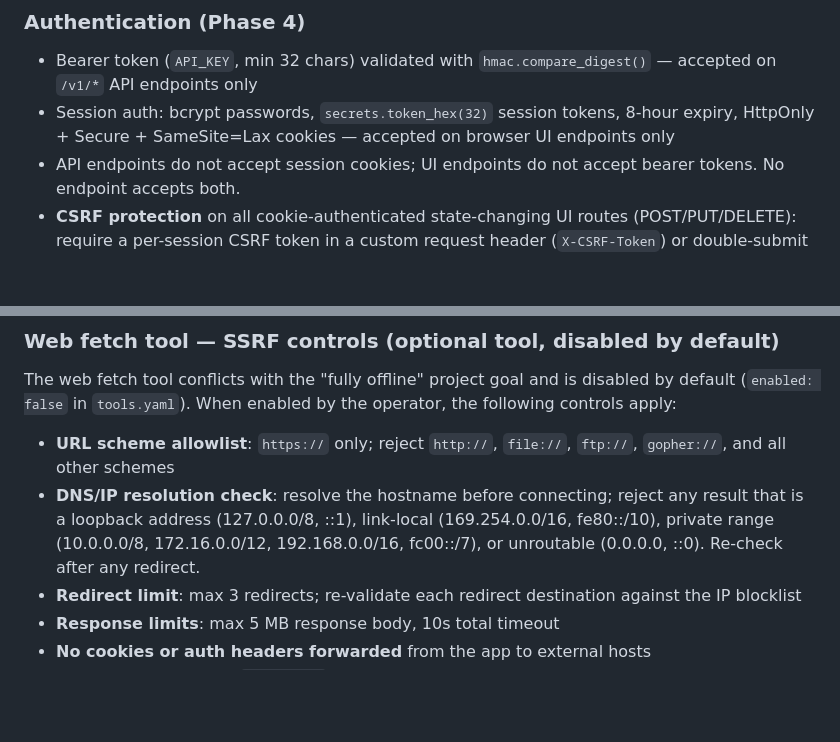
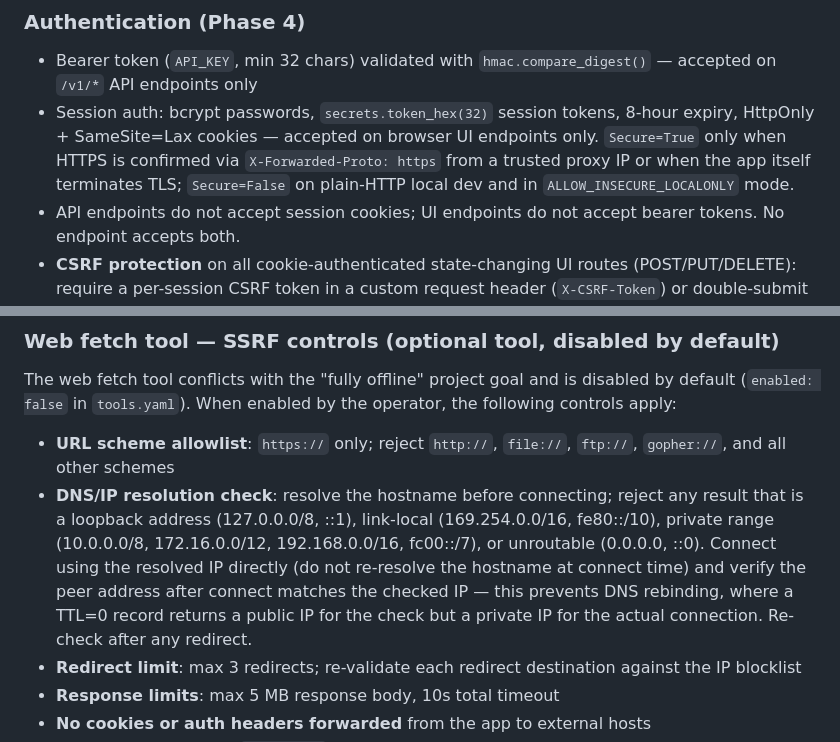
Before and after one commit to GarretBeebe/local-research-assistant, a Markdown page: notes/research-assistant-plan.md, 2 parts joined by grey strips. GitHub-like rendering; blank space fills up the shorter version.

```diff
--- a/notes/research-assistant-plan.md
+++ b/notes/research-assistant-plan.md
@@ -288,7 +288,7 @@ The server enforces a hard binding rule at startup, checked before any request i
 
 ### Authentication (Phase 4)
 - Bearer token (`API_KEY`, min 32 chars) validated with `hmac.compare_digest()` — accepted on `/v1/*` API endpoints only
-- Session auth: bcrypt passwords, `secrets.token_hex(32)` session tokens, 8-hour expiry, HttpOnly + Secure + SameSite=Lax cookies — accepted on browser UI endpoints only
+- Session auth: bcrypt passwords, `secrets.token_hex(32)` session tokens, 8-hour expiry, HttpOnly + SameSite=Lax cookies — accepted on browser UI endpoints only. `Secure=True` only when HTTPS is confirmed via `X-Forwarded-Proto: https` from a trusted proxy IP or when the app itself terminates TLS; `Secure=False` on plain-HTTP local dev and in `ALLOW_INSECURE_LOCALONLY` mode.
 - API endpoints do not accept session cookies; UI endpoints do not accept bearer tokens. No endpoint accepts both.
 - **CSRF protection** on all cookie-authenticated state-changing UI routes (POST/PUT/DELETE): require a per-session CSRF token in a custom request header (`X-CSRF-Token`) or double-submit cookie. SameSite=Lax is not sufficient alone — it does not protect against same-site requests or direct navigation POSTs. Read-only GET routes are exempt.
 - **TLS requirement**: the `Secure` cookie flag requires HTTPS. For LAN/networked deployments, TLS must be provided by a reverse proxy (Caddy or nginx) that terminates TLS and forwards to the app over localhost. The app detects HTTPS via `X-Forwarded-Proto: https` from a trusted proxy IP and sets `Secure=True` on cookies; without it (plain HTTP dev), `Secure=False`. `ALLOW_INSECURE_LOCALONLY=true` always sets `Secure=False` and is incompatible with LAN exposure.
@@ -342,7 +342,7 @@ The server enforces a hard binding rule at startup, checked before any request i
 ### Web fetch tool — SSRF controls (optional tool, disabled by default)
 The web fetch tool conflicts with the "fully offline" project goal and is disabled by default (`enabled: false` in `tools.yaml`). When enabled by the operator, the following controls apply:
 - **URL scheme allowlist**: `https://` only; reject `http://`, `file://`, `ftp://`, `gopher://`, and all other schemes
-- **DNS/IP resolution check**: resolve the hostname before connecting; reject any result that is a loopback address (127.0.0.0/8, ::1), link-local (169.254.0.0/16, fe80::/10), private range (10.0.0.0/8, 172.16.0.0/12, 192.168.0.0/16, fc00::/7), or unroutable (0.0.0.0, ::0). Re-check after any redirect.
+- **DNS/IP resolution check**: resolve the hostname before connecting; reject any result that is a loopback address (127.0.0.0/8, ::1), link-local (169.254.0.0/16, fe80::/10), private range (10.0.0.0/8, 172.16.0.0/12, 192.168.0.0/16, fc00::/7), or unroutable (0.0.0.0, ::0). Connect using the resolved IP directly (do not re-resolve the hostname at connect time) and verify the peer address after connect matches the checked IP — this prevents DNS rebinding, where a TTL=0 record returns a public IP for the check but a private IP for the actual connection. Re-check after any redirect.
 - **Redirect limit**: max 3 redirects; re-validate each redirect destination against the IP blocklist
 - **Response limits**: max 5 MB response body, 10s total timeout
 - **No cookies or auth headers forwarded** from the app to external hosts
```
Also changed, not shown: other parts of notes/research-assistant-plan.md (+3 -3 lines).
